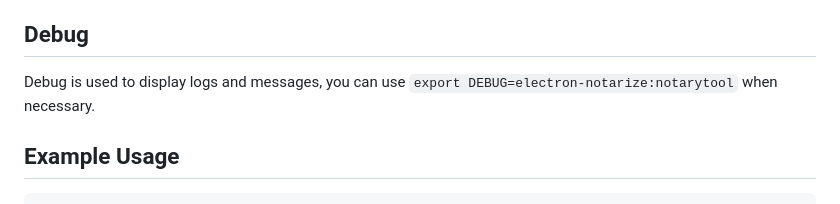
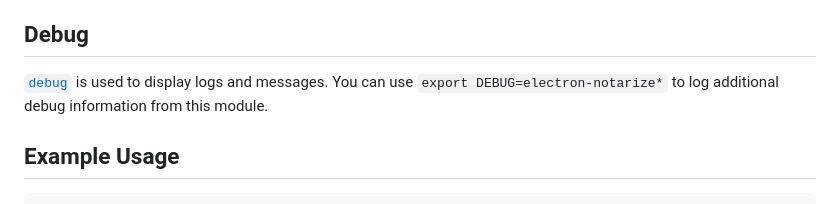
Before and after one commit to electron/notarize, a Markdown page: README.md, the part around the change. Rendered like a GitHub page.

```diff
--- a/README.md
+++ b/README.md
@@ -121,7 +121,7 @@ If you use the new Notary Tool method you will need to set the `teamId` option.
 
 ## Debug
 
-Debug is used to display logs and messages, you can use `export DEBUG=electron-notarize:notarytool` when necessary.
+[`debug`](https://www.npmjs.com/package/debug) is used to display logs and messages. You can use `export DEBUG=electron-notarize*` to log additional debug information from this module.
 
 ## Example Usage
 
```
